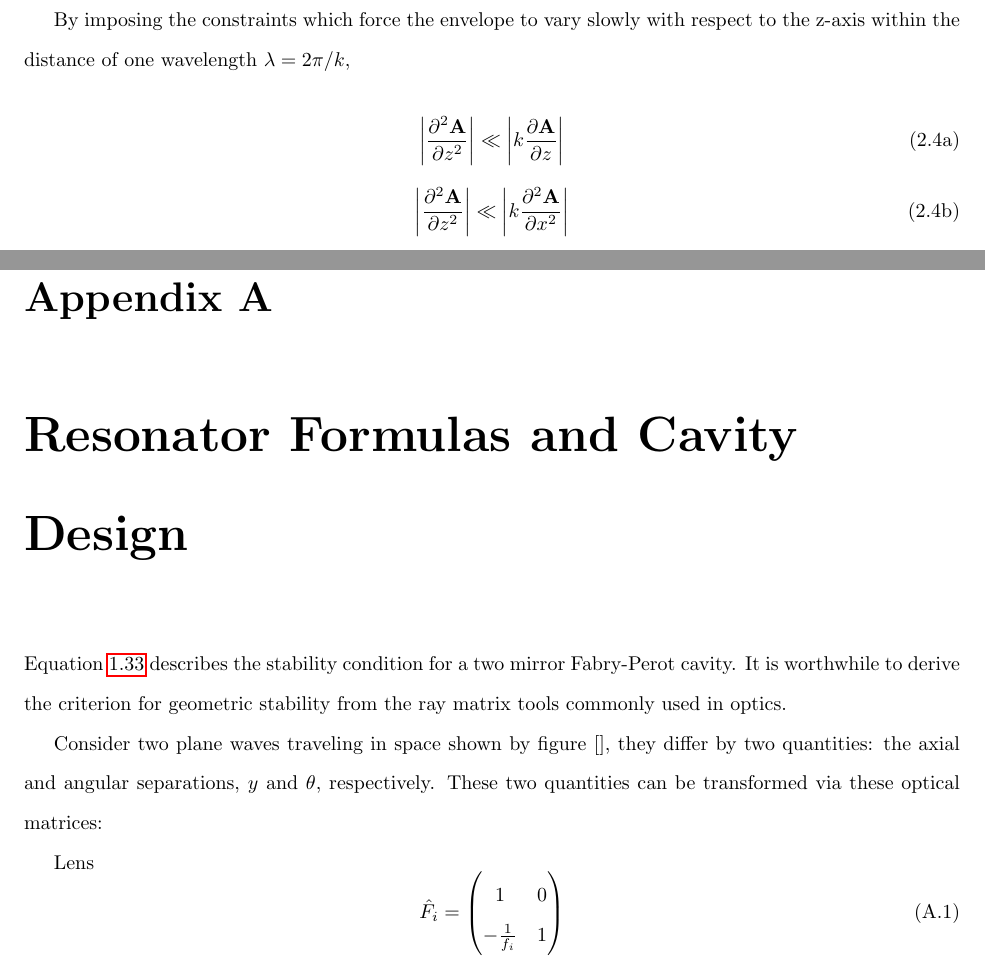
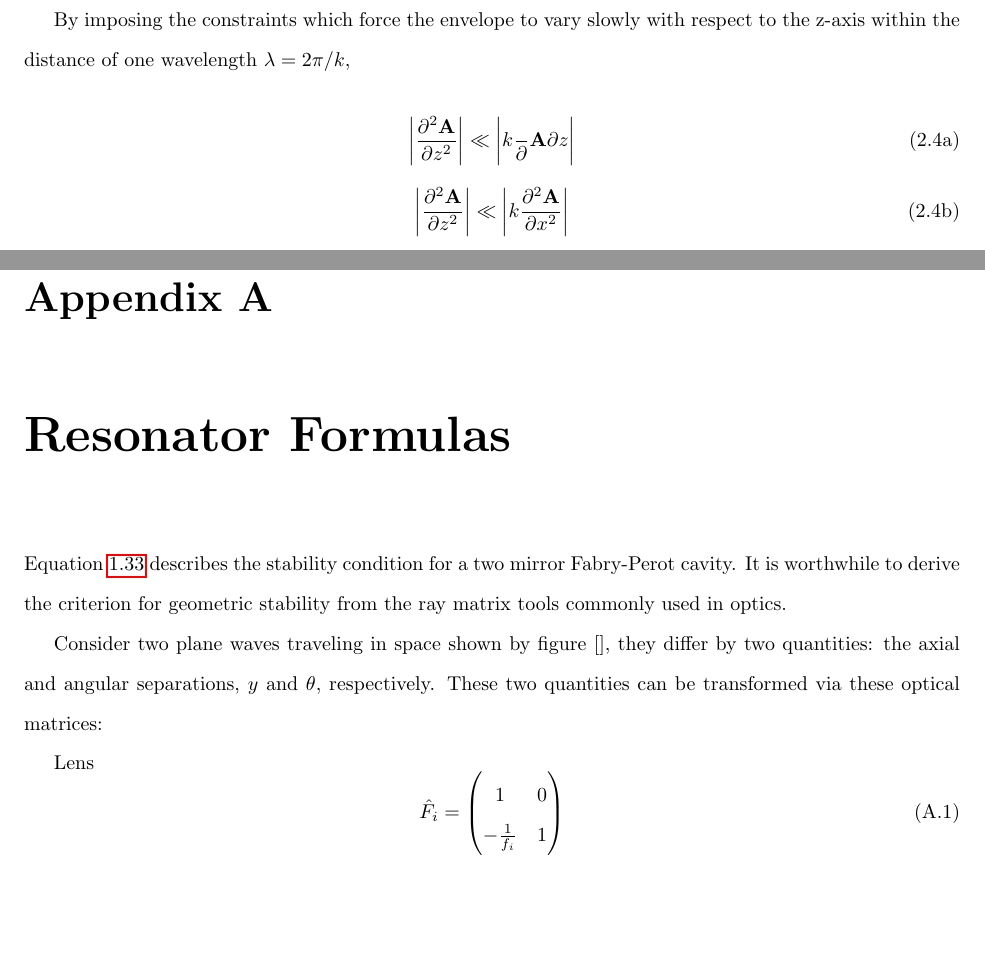
Before and after one commit to TVoPhysics/TVo_Thesis, a LaTeX thesis (Doc/Thesis.tex, which reads Doc/MyStyle.sty): two parts of pages 17 and 34 of 43, joined at a grey line, cut so that both start at the same text, the shorter picture padded with empty space. Compiled offline with pdfLaTeX.

Commit message:
Changed Styling
MyStyle.sty

```diff
--- /dev/null
+++ b/Doc/MyStyle.sty
@@ -0,0 +1,13 @@
+\usepackage[margin=1.0in]{geometry}
+\usepackage{setspace}
+\usepackage[utf8]{inputenc}
+\usepackage{amsmath}
+\usepackage{amsfonts}
+\usepackage{amssymb}
+\usepackage{graphicx}
+\usepackage{xcolor}
+\usepackage{listings}
+\usepackage{physics}
+\usepackage[toc,page]{appendix}
+\usepackage{braket}
+\usepackage[pagebackref]{hyperref}
--- a/Doc/Thesis.tex
+++ b/Doc/Thesis.tex
@@ -1,17 +1,5 @@
 \documentclass[oneside]{book}
-\usepackage[margin=1.0in]{geometry}
-\usepackage{setspace}
-\usepackage[utf8]{inputenc}
-\usepackage{amsmath}
-\usepackage{amsfonts}
-\usepackage{amssymb}
-\usepackage{graphicx}
-\usepackage{xcolor}
-\usepackage{listings}
-\usepackage{physics}
-\usepackage[toc,page]{appendix}
-\usepackage{braket}
-\usepackage[pagebackref]{hyperref}
+\usepackage{MyStyle}
 
 
 \title{Adaptive Mode Matching in Advanced LIGO}
@@ -407,7 +395,7 @@
 
 		\begin{subequations}
 		\begin{equation}\label{paraxiala}
-		\bigg| { \partial^2 \mathbf{A} \over \partial z^2 } \bigg|  \ll  \bigg| { k {\partial \mathbf{A} \over \partial z} } \bigg|
+		\bigg| { \partial^2 \mathbf{A} \over \partial z^2 } \bigg|  \ll  \bigg| { k {\frac{}\partial \mathbf{A}{\partial z} } } \bigg|
 		\end{equation}
 		\begin{equation}\label{paraxialb}
 		\bigg| { \partial^2 \mathbf{A} \over \partial z^2 } \bigg|  \ll  \bigg| { k {\partial^2 \mathbf{A} \over \partial x^2} } \bigg|
@@ -826,7 +814,7 @@ In conjunction with Sandoval et al, the adaptive modematching table top experime
 
 \begin{appendices}
 
-	\chapter{Resonator Formulas and Cavity Design} \label{FPappendix}
+	\chapter{Resonator Formulas} \label{FPappendix}
 	Equation \ref{gfactor} describes the stability condition for a two mirror Fabry-Perot cavity.  It is worthwhile to derive the criterion for geometric stability from the ray matrix tools commonly used in optics.
 
 	Consider two plane waves traveling in space shown by figure [], they differ by two quantities: the axial and angular separations,  $y$ and $\theta$, respectively.  These two quantities can be transformed via these optical matrices:
```
Also changed, not shown: Doc/Thesis.pdf, Doc/Thesis.tex (2 more changed lines), 6 other files.
